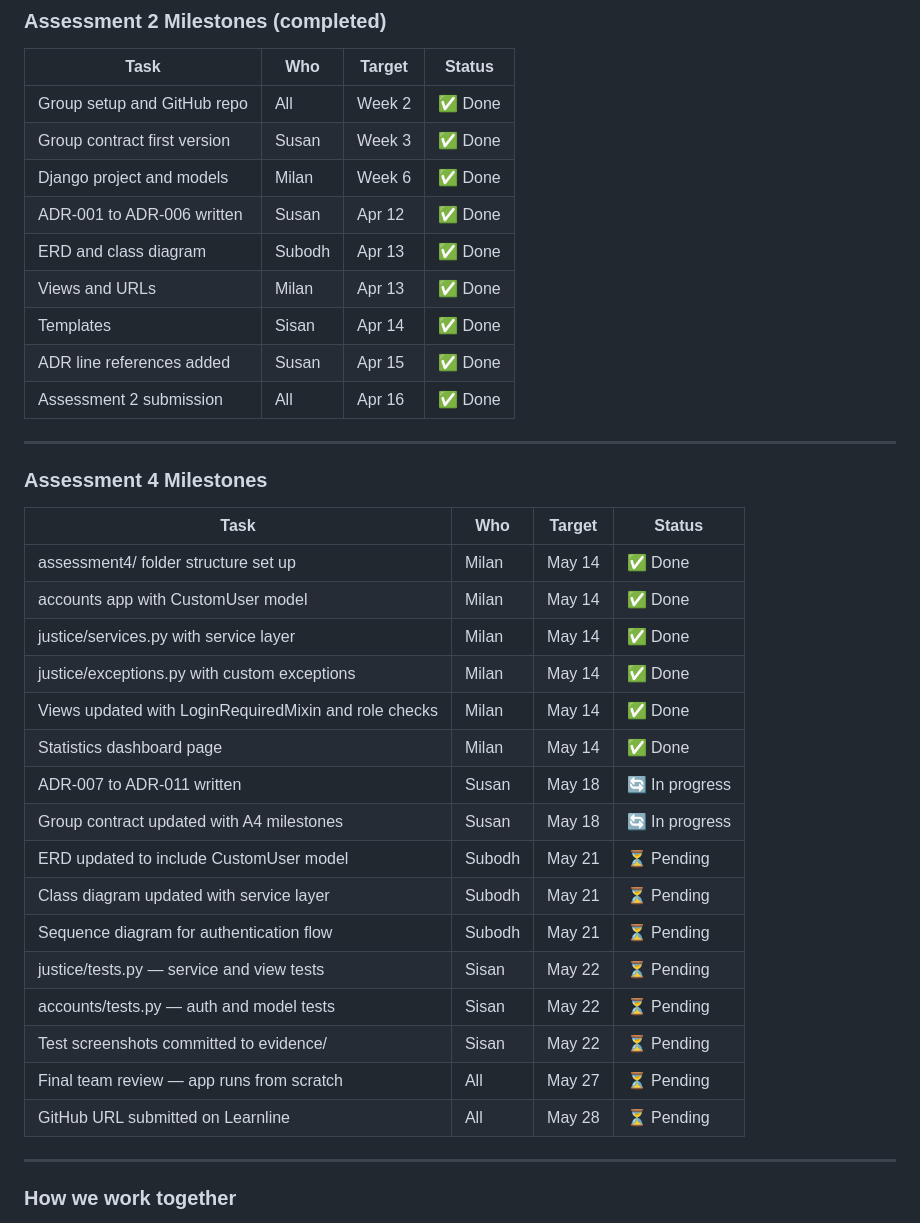
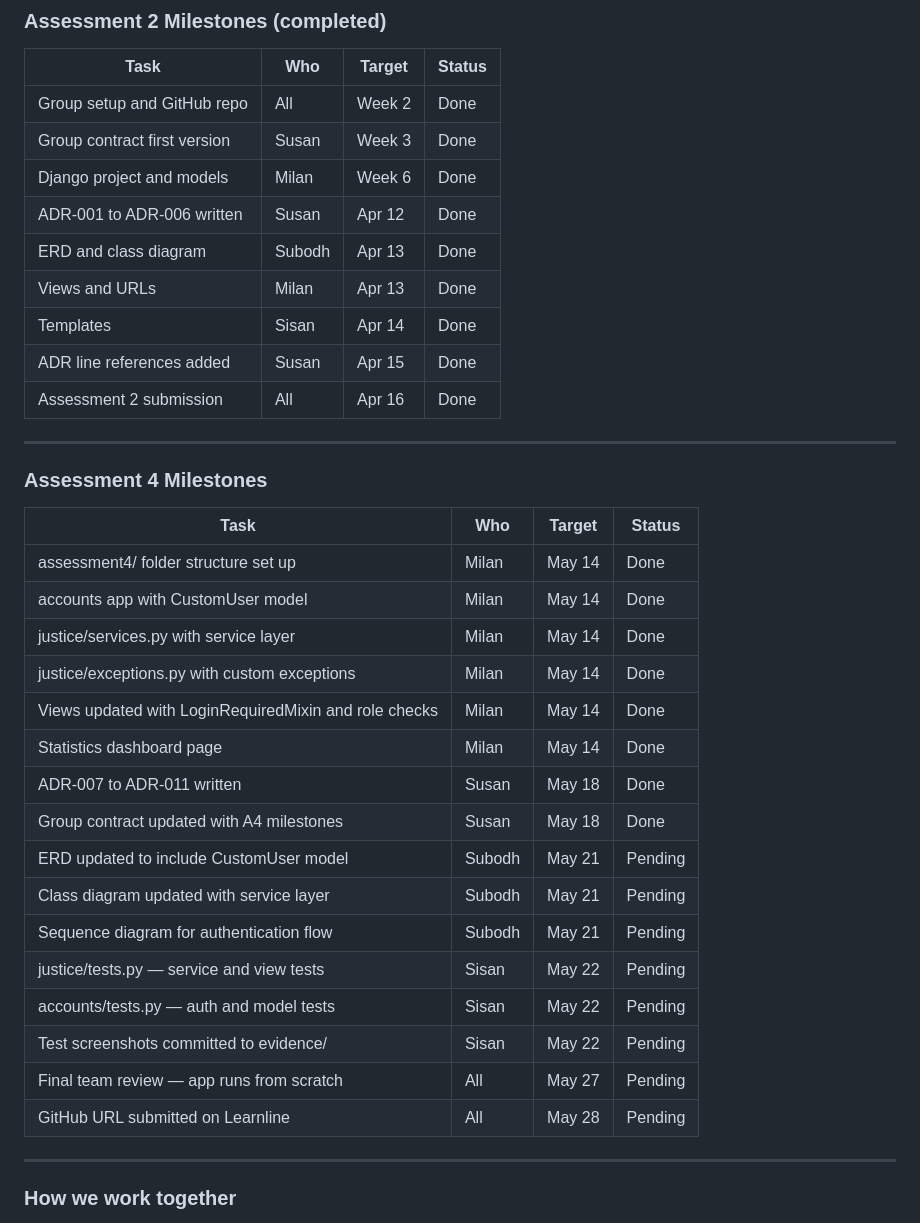
Before and after one commit to susanA10-afk/hit237-group-project-group7, a Markdown page: GROUP-CONTRACT-GROUP7.md, the part around the change. Rendered like a GitHub page.

Commit message:
Susan: Update group contract with A4 milestones and task assignments

```diff
--- a/GROUP-CONTRACT-GROUP7.md
+++ b/GROUP-CONTRACT-GROUP7.md
@@ -91,15 +91,15 @@ for understanding the work.
 
 | Task | Who | Target | Status |
 |------|-----|--------|--------|
-| Group setup and GitHub repo | All | Week 2 | ✅ Done |
-| Group contract first version | Susan | Week 3 | ✅ Done |
-| Django project and models | Milan | Week 6 | ✅ Done |
-| ADR-001 to ADR-006 written | Susan | Apr 12 | ✅ Done |
-| ERD and class diagram | Subodh | Apr 13 | ✅ Done |
-| Views and URLs | Milan | Apr 13 | ✅ Done |
-| Templates | Sisan | Apr 14 | ✅ Done |
-| ADR line references added | Susan | Apr 15 | ✅ Done |
-| Assessment 2 submission | All | Apr 16 | ✅ Done |
+| Group setup and GitHub repo | All | Week 2 |  Done |
+| Group contract first version | Susan | Week 3 |  Done |
+| Django project and models | Milan | Week 6 |  Done |
+| ADR-001 to ADR-006 written | Susan | Apr 12 |  Done |
+| ERD and class diagram | Subodh | Apr 13 |  Done |
+| Views and URLs | Milan | Apr 13 |  Done |
+| Templates | Sisan | Apr 14 |  Done |
+| ADR line references added | Susan | Apr 15 |  Done |
+| Assessment 2 submission | All | Apr 16 |  Done |
 
 ---
 
@@ -107,22 +107,22 @@ for understanding the work.
 
 | Task | Who | Target | Status |
 |------|-----|--------|--------|
-| assessment4/ folder structure set up | Milan | May 14 | ✅ Done |
-| accounts app with CustomUser model | Milan | May 14 | ✅ Done |
-| justice/services.py with service layer | Milan | May 14 | ✅ Done |
-| justice/exceptions.py with custom exceptions | Milan | May 14 | ✅ Done |
-| Views updated with LoginRequiredMixin and role checks | Milan | May 14 | ✅ Done |
-| Statistics dashboard page | Milan | May 14 | ✅ Done |
-| ADR-007 to ADR-011 written | Susan | May 18 | 🔄 In progress |
-| Group contract updated with A4 milestones | Susan | May 18 | 🔄 In progress |
-| ERD updated to include CustomUser model | Subodh | May 21 | ⏳ Pending |
-| Class diagram updated with service layer | Subodh | May 21 | ⏳ Pending |
-| Sequence diagram for authentication flow | Subodh | May 21 | ⏳ Pending |
-| justice/tests.py — service and view tests | Sisan | May 22 | ⏳ Pending |
-| accounts/tests.py — auth and model tests | Sisan | May 22 | ⏳ Pending |
-| Test screenshots committed to evidence/ | Sisan | May 22 | ⏳ Pending |
-| Final team review — app runs from scratch | All | May 27 | ⏳ Pending |
-| GitHub URL submitted on Learnline | All | May 28 | ⏳ Pending |
+| assessment4/ folder structure set up | Milan | May 14 |  Done |
+| accounts app with CustomUser model | Milan | May 14 |  Done |
+| justice/services.py with service layer | Milan | May 14 |  Done |
+| justice/exceptions.py with custom exceptions | Milan | May 14 |  Done |
+| Views updated with LoginRequiredMixin and role checks | Milan | May 14 |  Done |
+| Statistics dashboard page | Milan | May 14 |  Done |
+| ADR-007 to ADR-011 written | Susan | May 18 |  Done |
+| Group contract updated with A4 milestones | Susan | May 18 | Done |
+| ERD updated to include CustomUser model | Subodh | May 21 |  Pending |
+| Class diagram updated with service layer | Subodh | May 21 |  Pending |
+| Sequence diagram for authentication flow | Subodh | May 21 |  Pending |
+| justice/tests.py — service and view tests | Sisan | May 22 |  Pending |
+| accounts/tests.py — auth and model tests | Sisan | May 22 |  Pending |
+| Test screenshots committed to evidence/ | Sisan | May 22 |  Pending |
+| Final team review — app runs from scratch | All | May 27 |  Pending |
+| GitHub URL submitted on Learnline | All | May 28 |  Pending |
 
 ---
 
```
